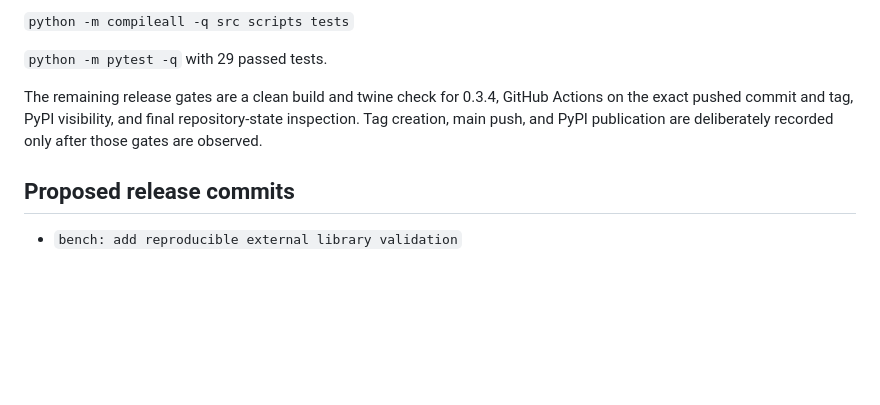
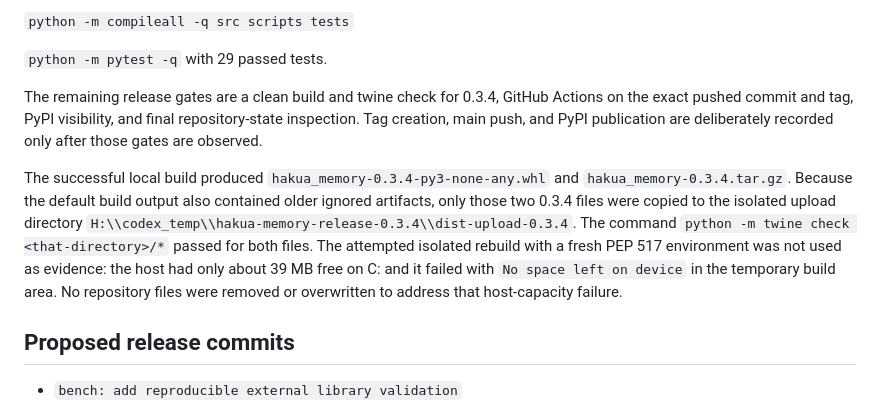
Before and after one commit to zapabob/hakua-memory, a Markdown page: _docs/2026-08-22_release-0.3.4_codex.md, the part around the change. GitHub-like rendering; blank space fills up the shorter version.

Commit message:
docs: record local 0.3.4 packaging verification

```diff
--- a/_docs/2026-08-22_release-0.3.4_codex.md
+++ b/_docs/2026-08-22_release-0.3.4_codex.md
@@ -98,6 +98,17 @@ GitHub Actions on the exact pushed commit and tag, PyPI visibility, and final
 repository-state inspection. Tag creation, main push, and PyPI publication
 are deliberately recorded only after those gates are observed.
 
+The successful local build produced `hakua_memory-0.3.4-py3-none-any.whl`
+and `hakua_memory-0.3.4.tar.gz`. Because the default build output also
+contained older ignored artifacts, only those two 0.3.4 files were copied to
+the isolated upload directory
+`H:\\codex_temp\\hakua-memory-release-0.3.4\\dist-upload-0.3.4`. The command
+`python -m twine check <that-directory>/*` passed for both files. The attempted
+isolated rebuild with a fresh PEP 517 environment was not used as evidence:
+the host had only about 39 MB free on C: and it failed with `No space left on
+device` in the temporary build area. No repository files were removed or
+overwritten to address that host-capacity failure.
+
 ## Proposed release commits
 
 - `bench: add reproducible external library validation`
```
